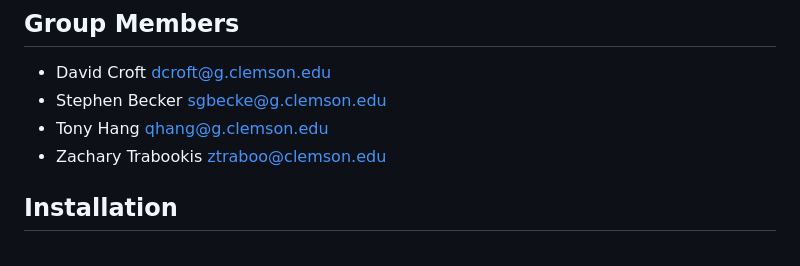
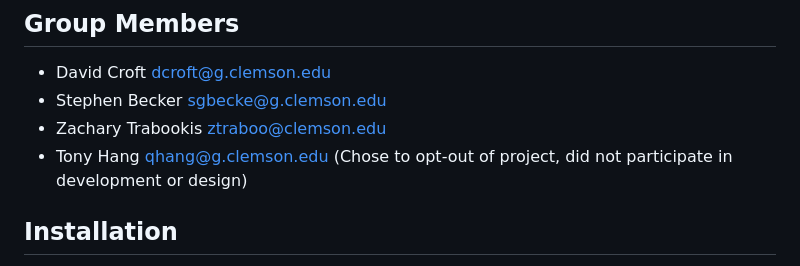
Before and after one commit to ztraboo/cpsc-6300-course-project, a Markdown page: README.md, the part around the change. Rendered like a GitHub page.

```diff
--- a/README.md
+++ b/README.md
@@ -7,8 +7,8 @@ The rise of AI technologies has created a vast amount of work for independent wo
 ## Group Members
 - David Croft <dcroft@g.clemson.edu>
 - Stephen Becker <sgbecke@g.clemson.edu>
-- Tony Hang <qhang@g.clemson.edu>
 - Zachary Trabookis <ztraboo@clemson.edu>
+- Tony Hang <qhang@g.clemson.edu> (Chose to opt-out of project, did not participate in development or design)
 
 ## Installation
 Please make sure to download and put the following telemetry information in the `/data` directory. We've excluded commiting this data to source control because of the size of the data.
```
